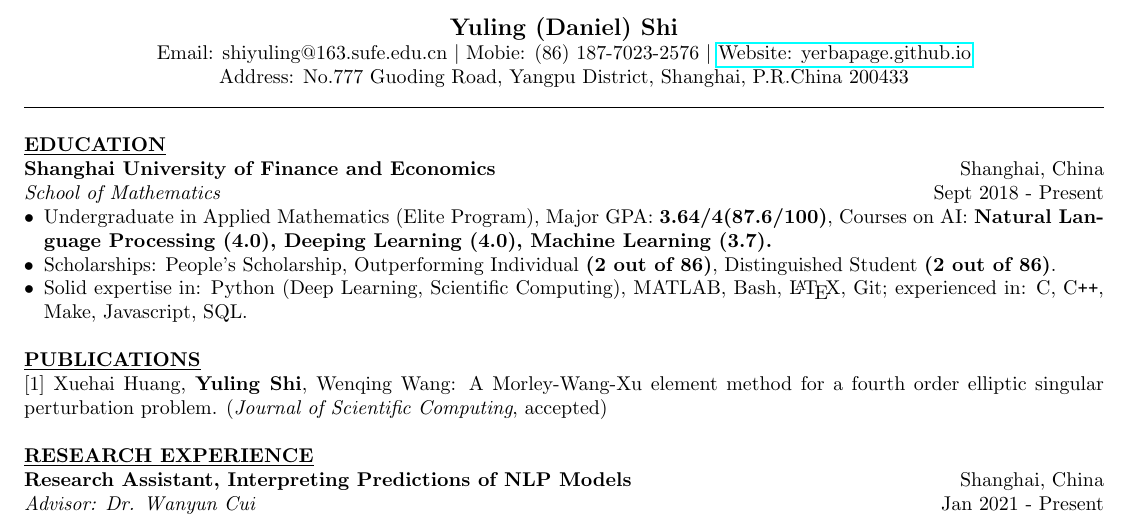
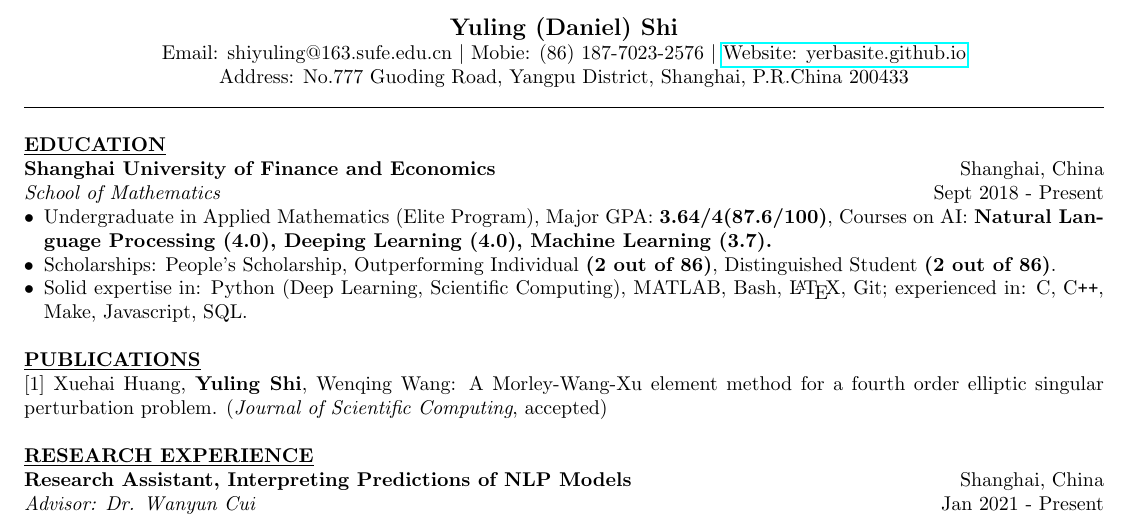
Before and after one commit to YerbaPage/Resume, a LaTeX CV (Yuling_Shi_cv.tex): part of the page, cut so that both start at the same text. Compiled offline with pdfLaTeX.

Commit message:
Worked: update site

```diff
--- a/Yuling_Shi_cv.tex
+++ b/Yuling_Shi_cv.tex
@@ -7,7 +7,7 @@
 \begin{center}
     \thispagestyle{empty}
     \large \textbf{Yuling (Daniel) Shi\\}
-    \normalsize Email: shiyuling@163.sufe.edu.cn $\mid$ Mobie: (86) 187-7023-2576 $\mid$ \href{yerbapage.github.io}{Website: yerbapage.github.io}   \\
+    \normalsize Email: shiyuling@163.sufe.edu.cn $\mid$ Mobie: (86) 187-7023-2576 $\mid$ \href{yerbapage.github.io}{Website: yerbasite.github.io}   \\
     Address: No.777 Guoding Road, Yangpu District, Shanghai, P.R.China 200433\\
     \hrulefill
 \end{center}
```
Also changed, not shown: Yuling_Shi_cv.pdf.
